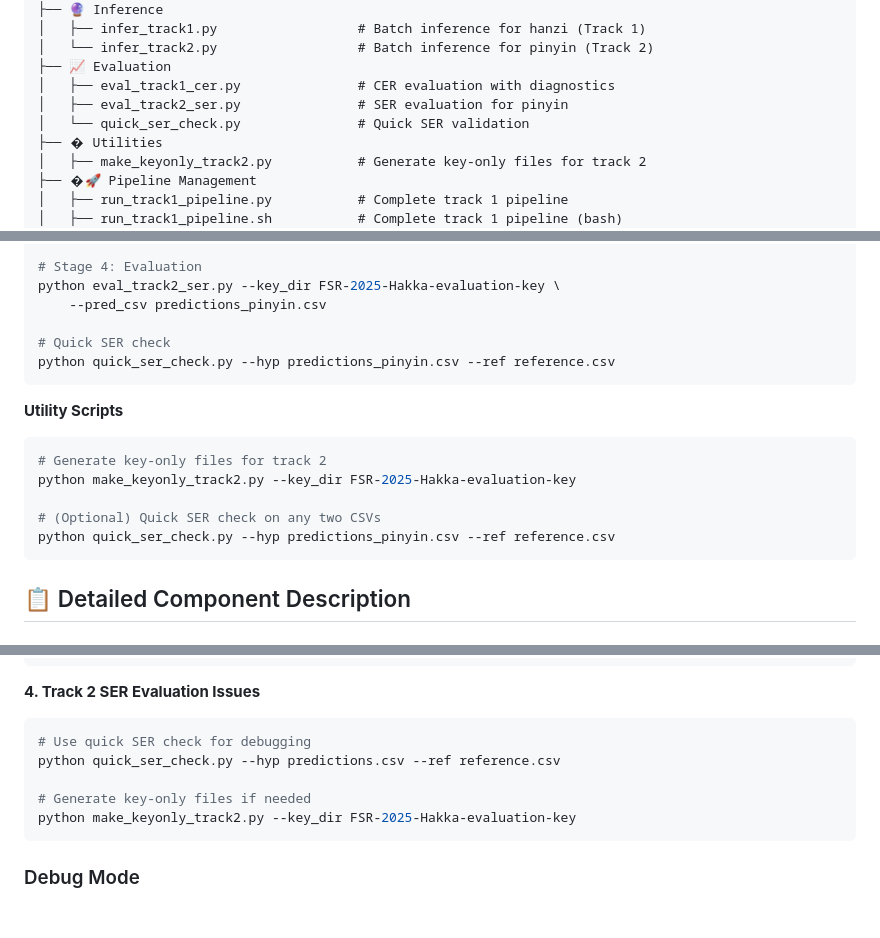
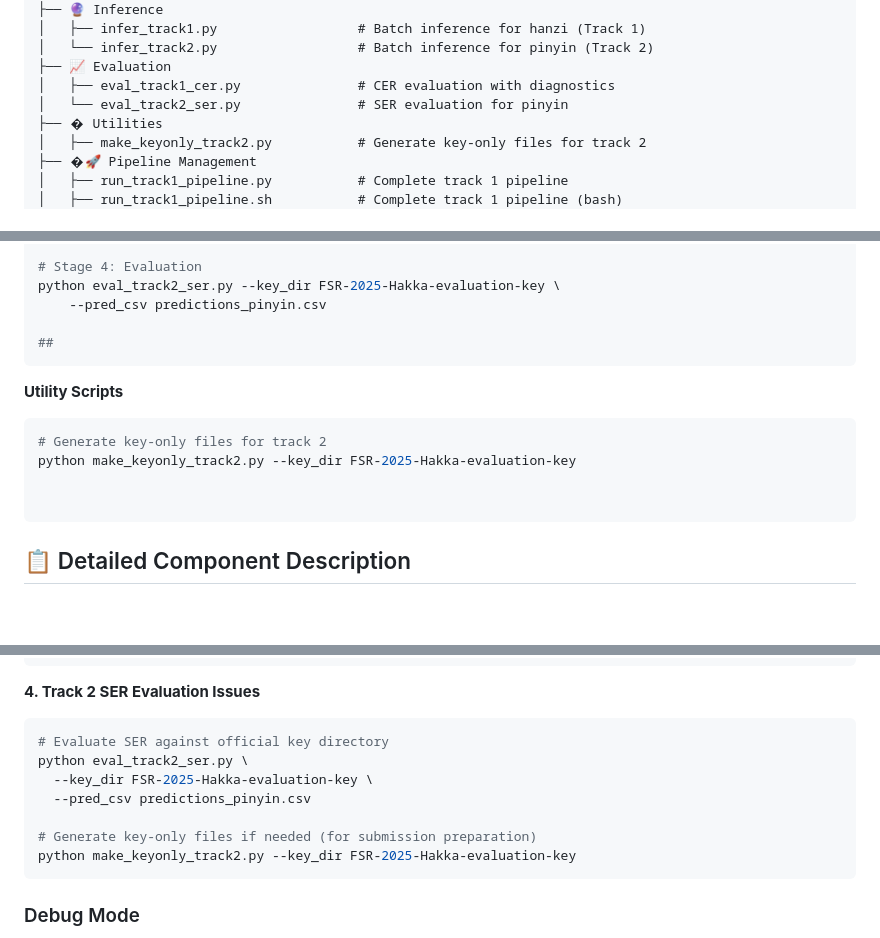
Before and after one commit to Kevindic0214/FSR-Challenge-2025, a Markdown page: README.md, 3 parts joined by grey strips. GitHub-like rendering; blank space fills up the shorter version.

Commit message:
更新 README.md：刪除過時的存檔目錄及其內容，以簡化項目文檔

````diff
--- a/README.md
+++ b/README.md
@@ -41,8 +41,7 @@ FSR-Challenge-2025/
 │   └── infer_track2.py                  # Batch inference for pinyin (Track 2)
 ├── 📈 Evaluation
 │   ├── eval_track1_cer.py               # CER evaluation with diagnostics
-│   ├── eval_track2_ser.py               # SER evaluation for pinyin
-│   └── quick_ser_check.py               # Quick SER validation
+│   └── eval_track2_ser.py               # SER evaluation for pinyin
 ├── �️ Utilities
 │   ├── make_keyonly_track2.py           # Generate key-only files for track 2
 ├── �🚀 Pipeline Management
@@ -200,8 +199,7 @@ python infer_track2.py --eval_root FSR-2025-Hakka-evaluation \
 python eval_track2_ser.py --key_dir FSR-2025-Hakka-evaluation-key \
     --pred_csv predictions_pinyin.csv
 
-# Quick SER check
-python quick_ser_check.py --hyp predictions_pinyin.csv --ref reference.csv
+##
 ```
 
 **Utility Scripts**
@@ -209,8 +207,7 @@ python quick_ser_check.py --hyp predictions_pinyin.csv --ref reference.csv
 # Generate key-only files for track 2
 python make_keyonly_track2.py --key_dir FSR-2025-Hakka-evaluation-key
 
-# (Optional) Quick SER check on any two CSVs
-python quick_ser_check.py --hyp predictions_pinyin.csv --ref reference.csv
+
 ```
 
 ## 📋 Detailed Component Description
@@ -485,10 +480,12 @@ python prepare_hakka_track2.py --relative_audio_path
 
 **4. Track 2 SER Evaluation Issues**
 ```bash
-# Use quick SER check for debugging
-python quick_ser_check.py --hyp predictions.csv --ref reference.csv
+# Evaluate SER against official key directory
+python eval_track2_ser.py \
+  --key_dir FSR-2025-Hakka-evaluation-key \
+  --pred_csv predictions_pinyin.csv
 
-# Generate key-only files if needed
+# Generate key-only files if needed (for submission preparation)
 python make_keyonly_track2.py --key_dir FSR-2025-Hakka-evaluation-key
 ```
 
````
Also changed, not shown: other parts of README.md (+0 -2 lines), archive/old_README.md (renamed from archive/README.md).
